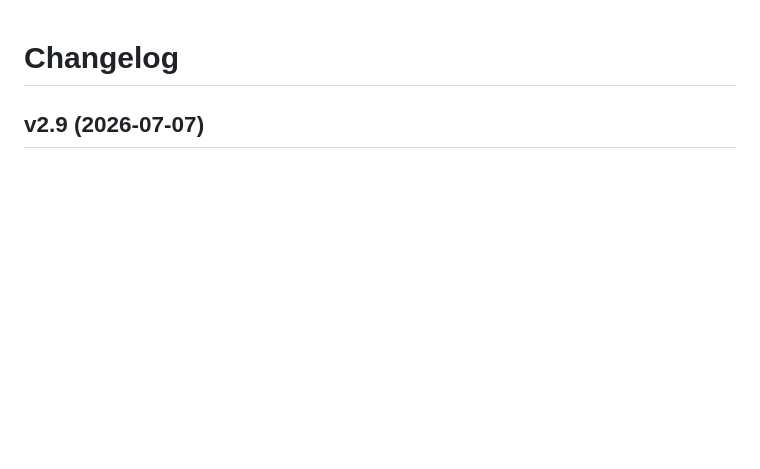
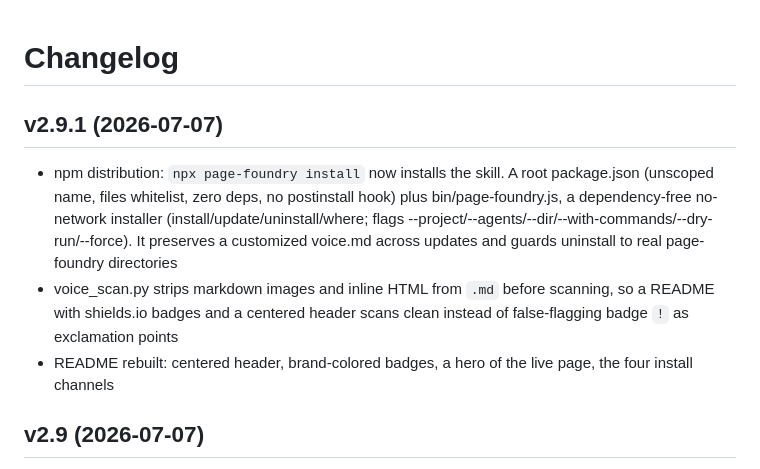
Before and after one commit to taylorbanks/page-foundry, a Markdown page: CHANGELOG.md, the part around the change. GitHub-like rendering; blank space fills up the shorter version.

```diff
--- a/CHANGELOG.md
+++ b/CHANGELOG.md
@@ -1,4 +1,9 @@
 # Changelog
+
+## v2.9.1 (2026-07-07)
+- npm distribution: `npx page-foundry install` now installs the skill. A root package.json (unscoped name, files whitelist, zero deps, no postinstall hook) plus bin/page-foundry.js, a dependency-free no-network installer (install/update/uninstall/where; flags --project/--agents/--dir/--with-commands/--dry-run/--force). It preserves a customized voice.md across updates and guards uninstall to real page-foundry directories
+- voice_scan.py strips markdown images and inline HTML from `.md` before scanning, so a README with shields.io badges and a centered header scans clean instead of false-flagging badge `!` as exclamation points
+- README rebuilt: centered header, brand-colored badges, a hero of the live page, the four install channels
 
 ## v2.9 (2026-07-07)
 - Voice gate catches two structural tells the 2.7 patterns missed: three-verb-clause runs ("runs X, gates Y, and hands Z") via a new `scan:patterns` regex, and parallel-list uniformity (a prose run of fragments that all open with a present-tense verb) via a new structural check in voice_scan.py that splits on tag gaps and sentence ends. Both WARN-level
```
Also changed, not shown: README.md (+76 -35 lines), docs/assets/readme-hero.jpg (added), 4 other files.
